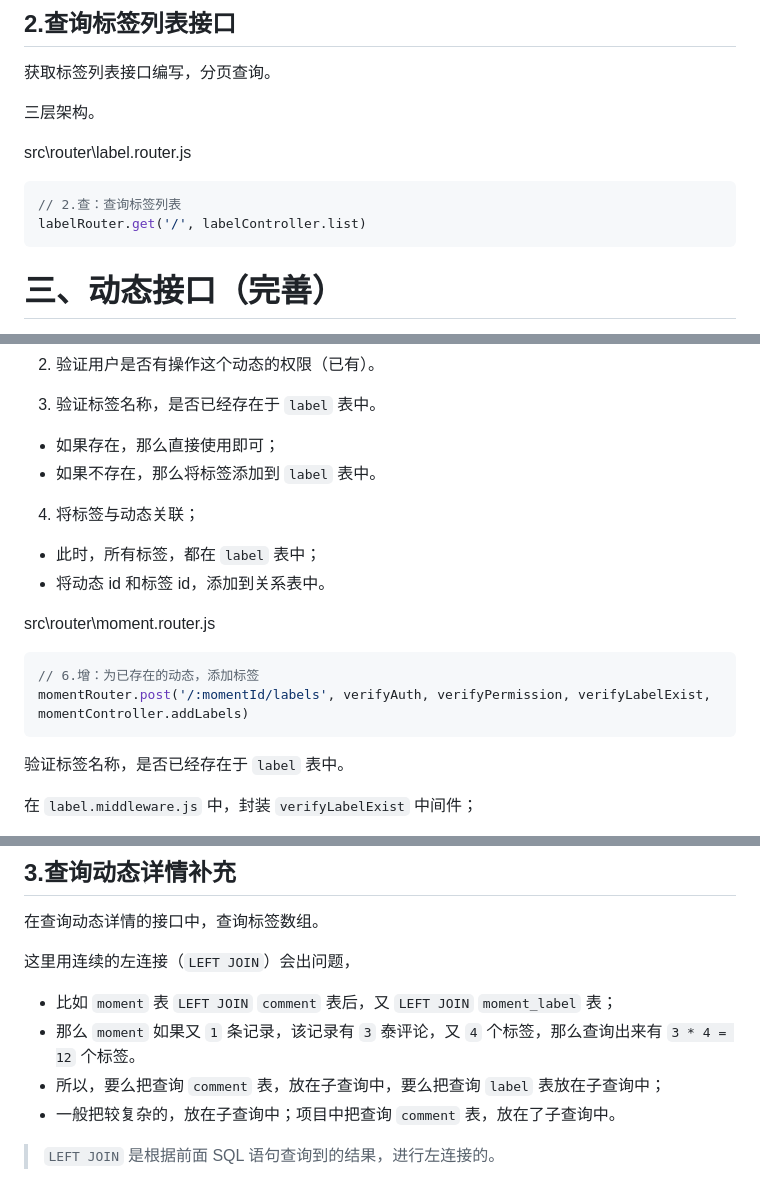
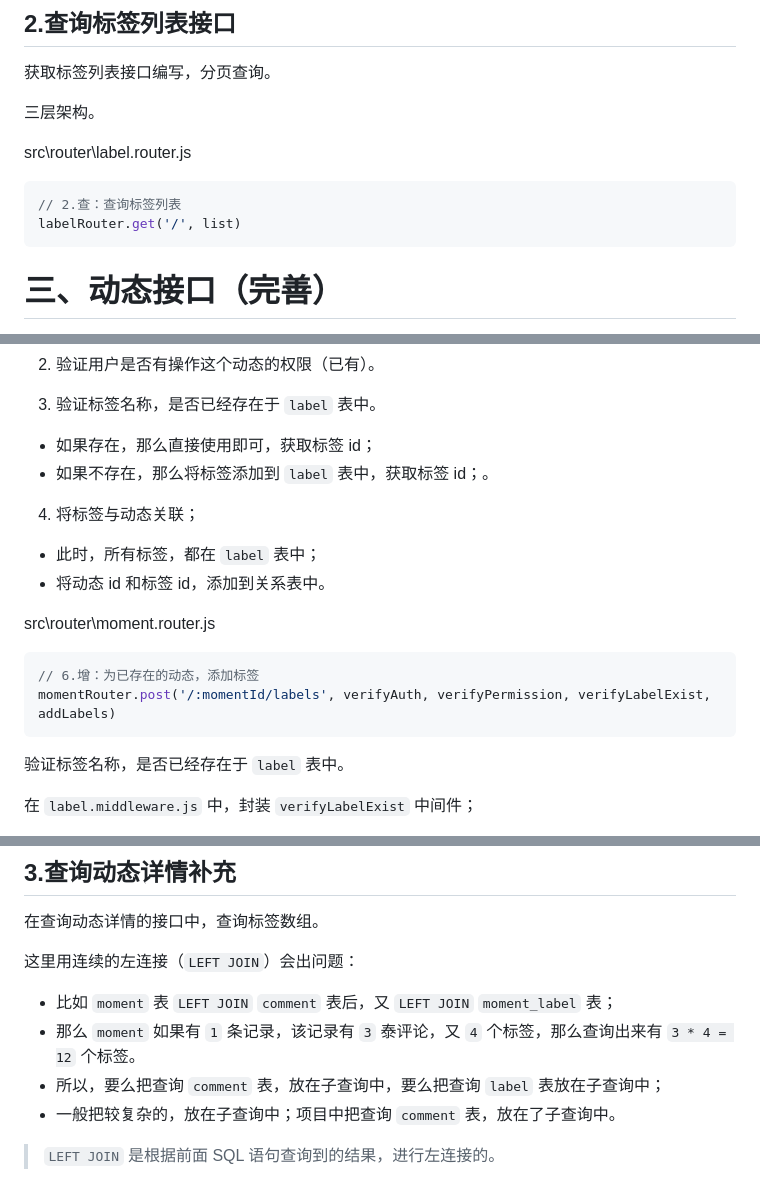
Before and after one commit to Zt2tzzt/coderhub, a Markdown page: Note/05-标签接口-动态接口完善.md, 3 parts joined by grey strips. Rendered like a GitHub page.

````diff
--- a/Note/05-标签接口-动态接口完善.md
+++ b/Note/05-标签接口-动态接口完善.md
@@ -194,7 +194,7 @@ src\router\label.router.js
 
 ```js
 // 2.查：查询标签列表
-labelRouter.get('/', labelController.list)
+labelRouter.get('/', list)
 ```
 
 # 三、动态接口（完善）
@@ -238,8 +238,8 @@ CREATE TABLE IF NOT EXISTS `moment_label`(
 
 3. 验证标签名称，是否已经存在于 `label` 表中。
 
-- 如果存在，那么直接使用即可；
-- 如果不存在，那么将标签添加到 `label` 表中。
+- 如果存在，那么直接使用即可，获取标签 id；
+- 如果不存在，那么将标签添加到 `label` 表中，获取标签 id；。
 
 4. 将标签与动态关联；
 
@@ -250,7 +250,7 @@ src\router\moment.router.js
 
 ```js
 // 6.增：为已存在的动态，添加标签
-momentRouter.post('/:momentId/labels', verifyAuth, verifyPermission, verifyLabelExist, momentController.addLabels)
+momentRouter.post('/:momentId/labels', verifyAuth, verifyPermission, verifyLabelExist, addLabels)
 ```
 
 验证标签名称，是否已经存在于 `label` 表中。
@@ -451,10 +451,10 @@ class MomentService {
 
 在查询动态详情的接口中，查询标签数组。
 
-这里用连续的左连接（`LEFT JOIN`）会出问题，
+这里用连续的左连接（`LEFT JOIN`）会出问题：
 
 - 比如 `moment` 表 `LEFT JOIN` `comment` 表后，又 `LEFT JOIN` `moment_label` 表；
-- 那么 `moment` 如果又 `1` 条记录，该记录有 `3` 泰评论，又 `4` 个标签，那么查询出来有 `3 * 4 = 12` 个标签。
+- 那么 `moment` 如果有 `1` 条记录，该记录有 `3` 泰评论，又 `4` 个标签，那么查询出来有 `3 * 4 = 12` 个标签。
 - 所以，要么把查询 `comment` 表，放在子查询中，要么把查询 `label` 表放在子查询中；
 - 一般把较复杂的，放在子查询中；项目中把查询 `comment` 表，放在了子查询中。
 
````
